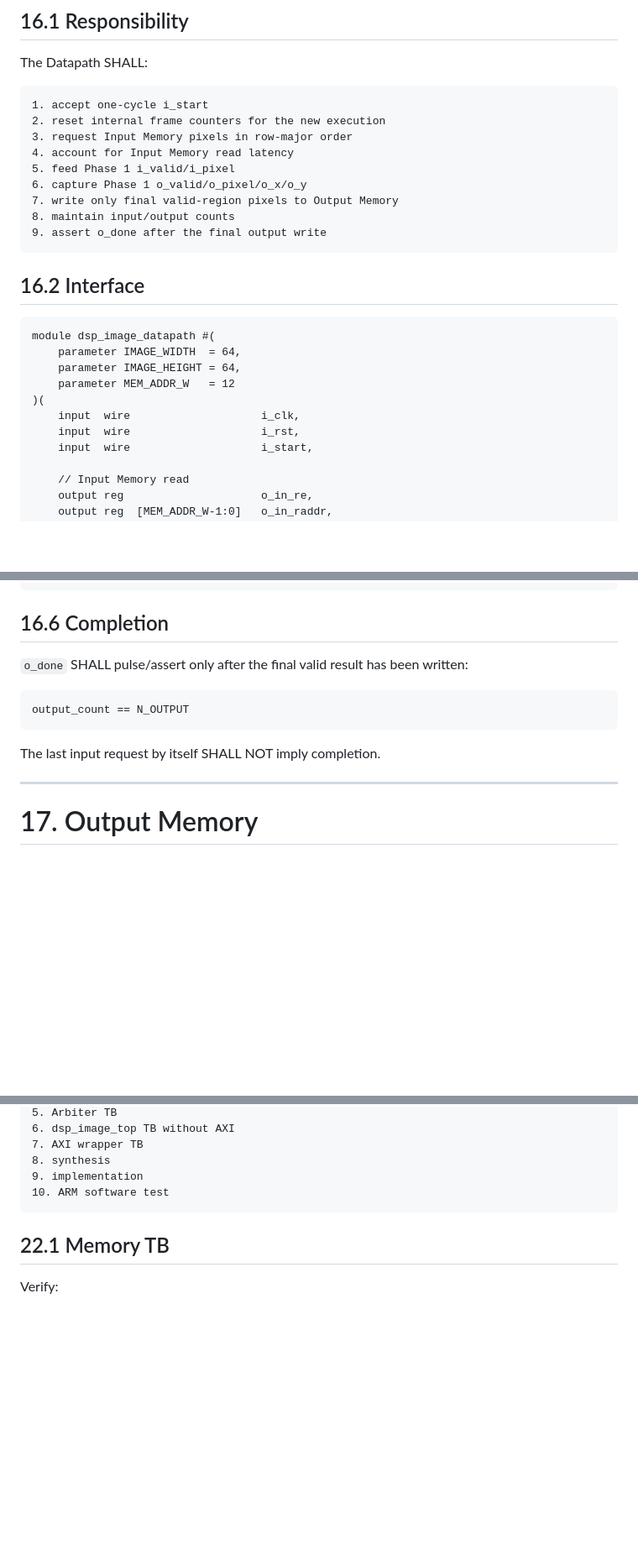
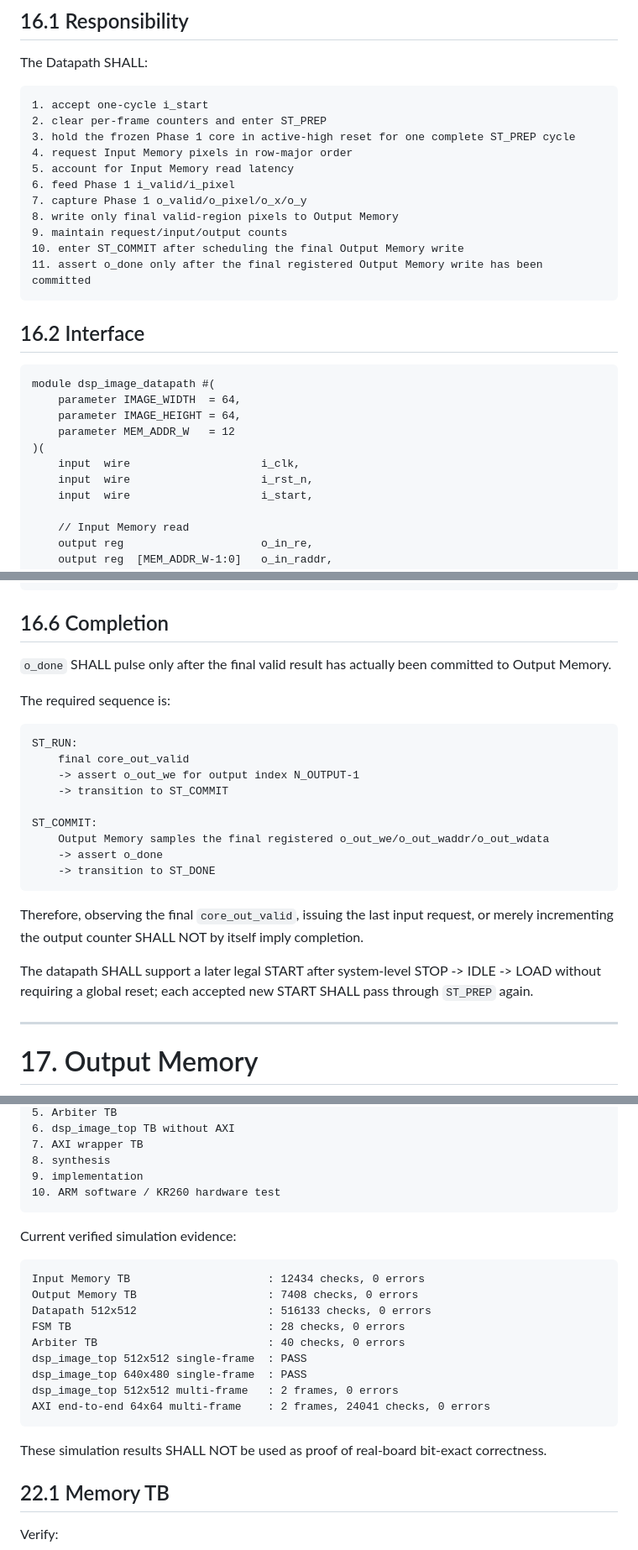
Before and after one commit to ntue2719-commits/image-dsp-benchmark, a Markdown page: docs/SPEC_PHASE2.md, 3 parts joined by grey strips. Shown at 84% size. Rendered like a GitHub page; blank space fills up the shorter version.

````diff
--- a/docs/SPEC_PHASE2.md
+++ b/docs/SPEC_PHASE2.md
@@ -716,14 +758,16 @@ The Datapath SHALL:
 
 ```text
 1. accept one-cycle i_start
-2. reset internal frame counters for the new execution
-3. request Input Memory pixels in row-major order
-4. account for Input Memory read latency
-5. feed Phase 1 i_valid/i_pixel
-6. capture Phase 1 o_valid/o_pixel/o_x/o_y
-7. write only final valid-region pixels to Output Memory
-8. maintain input/output counts
-9. assert o_done after the final output write
+2. clear per-frame counters and enter ST_PREP
+3. hold the frozen Phase 1 core in active-high reset for one complete ST_PREP cycle
+4. request Input Memory pixels in row-major order
+5. account for Input Memory read latency
+6. feed Phase 1 i_valid/i_pixel
+7. capture Phase 1 o_valid/o_pixel/o_x/o_y
+8. write only final valid-region pixels to Output Memory
+9. maintain request/input/output counts
+10. enter ST_COMMIT after scheduling the final Output Memory write
+11. assert o_done only after the final registered Output Memory write has been committed
 ```
 
 ## 16.2 Interface
@@ -735,7 +779,7 @@ module dsp_image_datapath #(
     parameter MEM_ADDR_W   = 12
 )(
     input  wire                    i_clk,
-    input  wire                    i_rst,
+    input  wire                    i_rst_n,
     input  wire                    i_start,
 
     // Input Memory read
@@ -795,13 +839,25 @@ y = 2 + (k / (IMAGE_WIDTH-4))
 
 ## 16.6 Completion
 
-`o_done` SHALL pulse/assert only after the final valid result has been written:
+`o_done` SHALL pulse only after the final valid result has actually been committed to Output Memory.
+
+The required sequence is:
 
 ```text
-output_count == N_OUTPUT
+ST_RUN:
+    final core_out_valid
+    -> assert o_out_we for output index N_OUTPUT-1
+    -> transition to ST_COMMIT
+
+ST_COMMIT:
+    Output Memory samples the final registered o_out_we/o_out_waddr/o_out_wdata
+    -> assert o_done
+    -> transition to ST_DONE
 ```
 
-The last input request by itself SHALL NOT imply completion.
+Therefore, observing the final `core_out_valid`, issuing the last input request, or merely incrementing the output counter SHALL NOT by itself imply completion.
+
+The datapath SHALL support a later legal START after system-level STOP -> IDLE -> LOAD without requiring a global reset; each accepted new START SHALL pass through `ST_PREP` again.
 
 ---
 
@@ -1058,8 +1124,24 @@ Verification order SHALL be:
 7. AXI wrapper TB
 8. synthesis
 9. implementation
-10. ARM software test
+10. ARM software / KR260 hardware test
 ```
+
+Current verified simulation evidence:
+
+```text
+Input Memory TB                     : 12434 checks, 0 errors
+Output Memory TB                    : 7408 checks, 0 errors
+Datapath 512x512                    : 516133 checks, 0 errors
+FSM TB                              : 28 checks, 0 errors
+Arbiter TB                          : 40 checks, 0 errors
+dsp_image_top 512x512 single-frame  : PASS
+dsp_image_top 640x480 single-frame  : PASS
+dsp_image_top 512x512 multi-frame   : 2 frames, 0 errors
+AXI end-to-end 64x64 multi-frame    : 2 frames, 24041 checks, 0 errors
+```
+
+These simulation results SHALL NOT be used as proof of real-board bit-exact correctness.
 
 ## 22.1 Memory TB
 
````
Also changed, not shown: other parts of docs/SPEC_PHASE2.md (+137 -51 lines).
